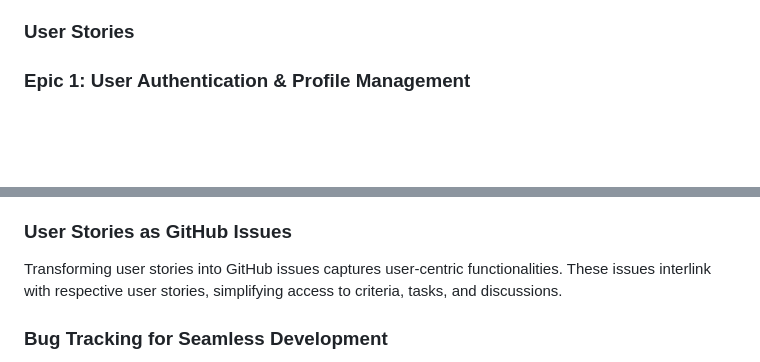
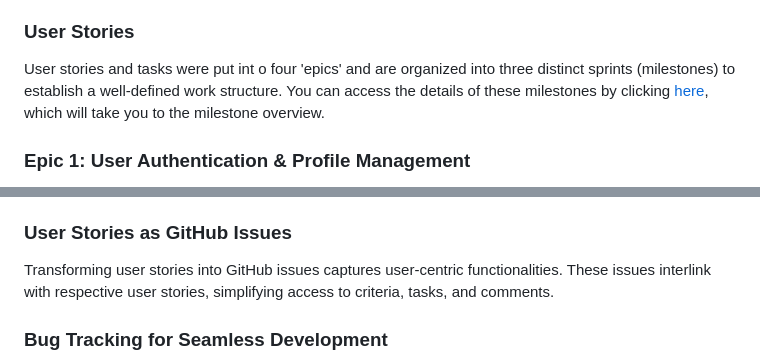
Before and after one commit to DebbieBergstrom/Culture-Club, a Markdown page: README.md, 2 parts joined by grey strips. GitHub-like rendering; blank space fills up the shorter version.

Commit message:
Edit list of User Stories and tasks

```diff
--- a/README.md
+++ b/README.md
@@ -152,6 +152,8 @@ When using Culture Club, users can expect the following features and characteris
 
 ### User Stories
 
+User stories and tasks were put int o four 'epics' and are organized into three distinct sprints (milestones) to establish a well-defined work structure. You can access the details of these milestones by clicking [here](https://github.com/DebbieBergstrom/Culture-Club/milestones), which will take you to the milestone overview.
+
 ### Epic 1: User Authentication & Profile Management
 This epic focuses on user account management, including registration, login/logout, and personal profile customization.
 - [User Account Registration (MUST HAVE)](https://github.com/DebbieBergstrom/Culture-Club/issues/2)
@@ -417,7 +417,7 @@ The Culture Club project follows a methodology inspired by agile principles, fos
 To streamline project management, GitHub Projects is employed as a central hub. User stories and tasks are structured as GitHub issues, creating an organized workflow. The GitHub project board serves as a visual representation, tracking progress effectively.
 
 ### User Stories as GitHub Issues
-Transforming user stories into GitHub issues captures user-centric functionalities. These issues interlink with respective user stories, simplifying access to criteria, tasks, and discussions.
+Transforming user stories into GitHub issues captures user-centric functionalities. These issues interlink with respective user stories, simplifying access to criteria, tasks, and comments.
 
 ### Bug Tracking for Seamless Development
 Bugs uncovered during development are documented as GitHub issues, offering insights into each bug's characteristics, impact, and reproduction steps. By hyperlinking these issues in README.md, users can stay updated on bug resolutions and contribute insights.
```
Also changed, not shown: other parts of README.md (+35 -12 lines).
